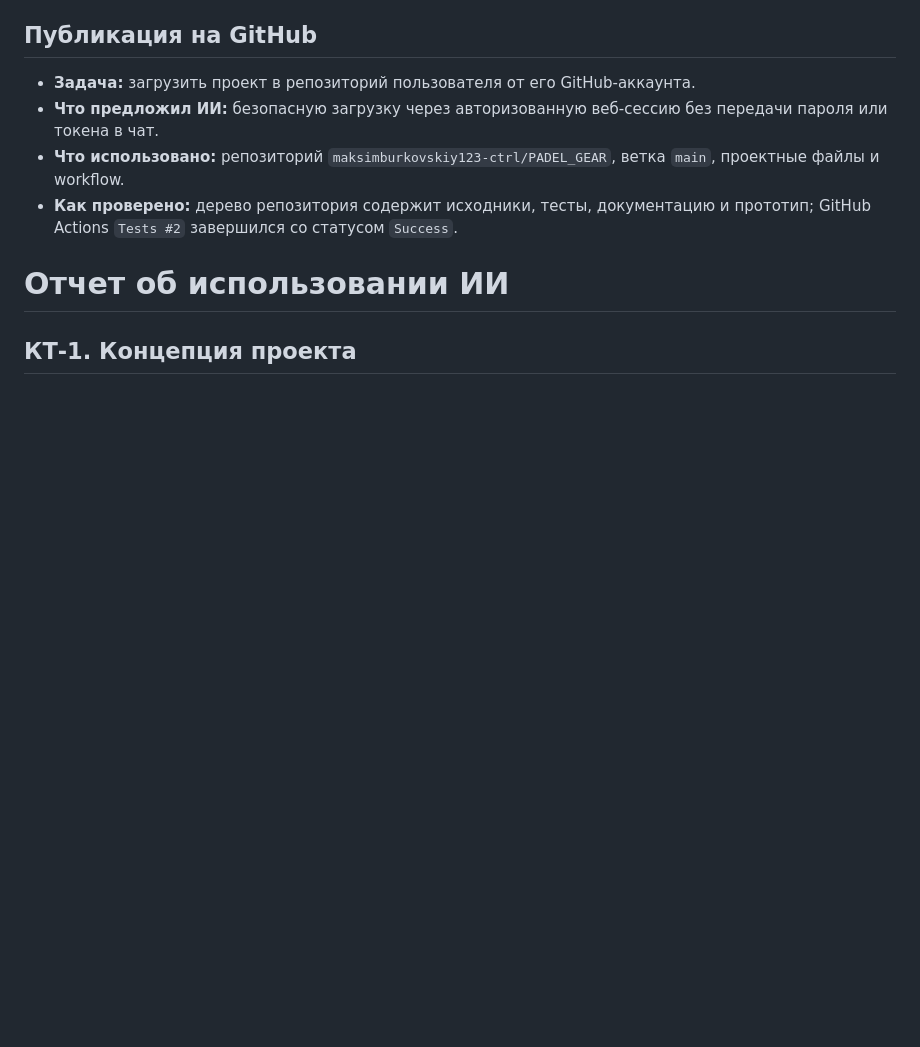
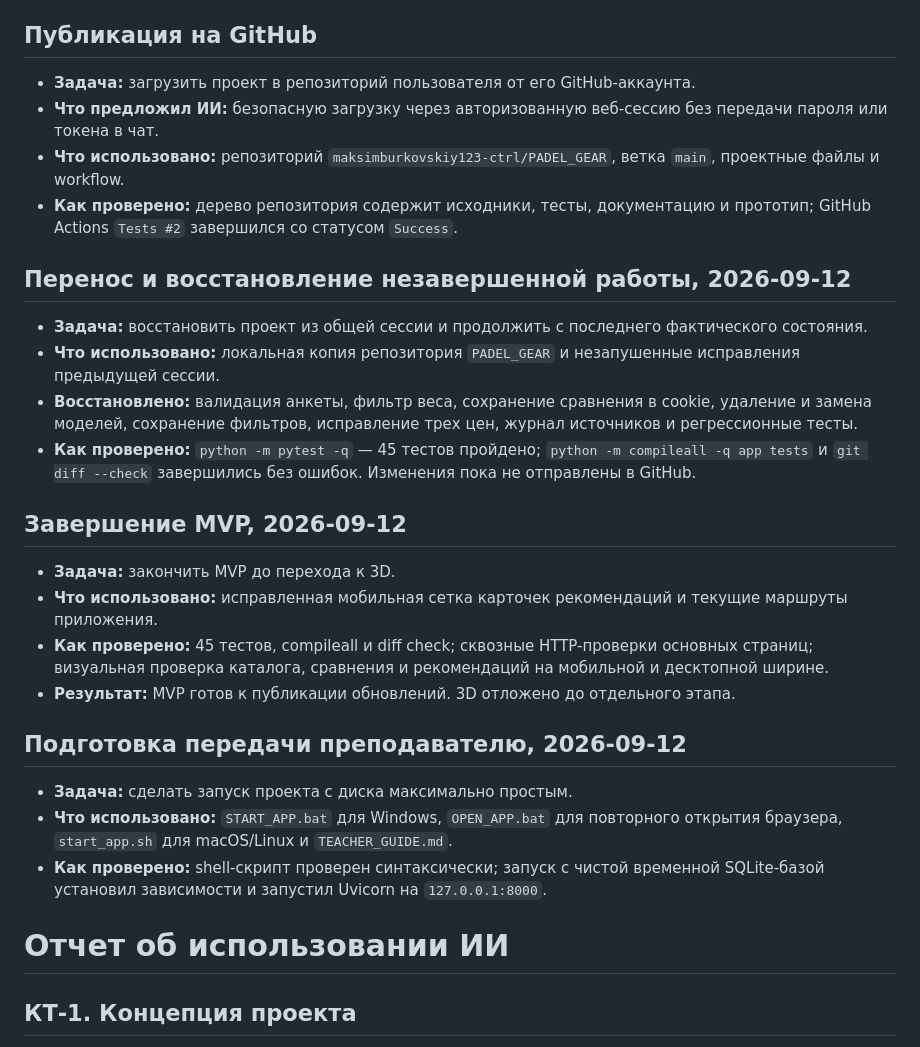
Before and after one commit to maksimburkovskiy123-ctrl/PADEL_GEAR, a Markdown page: AI_USAGE_LOG.md, the part around the change. Drawn GitHub-style; blank space fills up the shorter version.

Commit message:
Finish MVP and add teacher launch scripts

```diff
--- a/AI_USAGE_LOG.md
+++ b/AI_USAGE_LOG.md
@@ -48,6 +48,26 @@
 - **Что предложил ИИ:** безопасную загрузку через авторизованную веб-сессию без передачи пароля или токена в чат.
 - **Что использовано:** репозиторий `maksimburkovskiy123-ctrl/PADEL_GEAR`, ветка `main`, проектные файлы и workflow.
 - **Как проверено:** дерево репозитория содержит исходники, тесты, документацию и прототип; GitHub Actions `Tests #2` завершился со статусом `Success`.
+
+## Перенос и восстановление незавершенной работы, 2026-09-12
+
+- **Задача:** восстановить проект из общей сессии и продолжить с последнего фактического состояния.
+- **Что использовано:** локальная копия репозитория `PADEL_GEAR` и незапушенные исправления предыдущей сессии.
+- **Восстановлено:** валидация анкеты, фильтр веса, сохранение сравнения в cookie, удаление и замена моделей, сохранение фильтров, исправление трех цен, журнал источников и регрессионные тесты.
+- **Как проверено:** `python -m pytest -q` — 45 тестов пройдено; `python -m compileall -q app tests` и `git diff --check` завершились без ошибок. Изменения пока не отправлены в GitHub.
+
+## Завершение MVP, 2026-09-12
+
+- **Задача:** закончить MVP до перехода к 3D.
+- **Что использовано:** исправленная мобильная сетка карточек рекомендаций и текущие маршруты приложения.
+- **Как проверено:** 45 тестов, compileall и diff check; сквозные HTTP-проверки основных страниц; визуальная проверка каталога, сравнения и рекомендаций на мобильной и десктопной ширине.
+- **Результат:** MVP готов к публикации обновлений. 3D отложено до отдельного этапа.
+
+## Подготовка передачи преподавателю, 2026-09-12
+
+- **Задача:** сделать запуск проекта с диска максимально простым.
+- **Что использовано:** `START_APP.bat` для Windows, `OPEN_APP.bat` для повторного открытия браузера, `start_app.sh` для macOS/Linux и `TEACHER_GUIDE.md`.
+- **Как проверено:** shell-скрипт проверен синтаксически; запуск с чистой временной SQLite-базой установил зависимости и запустил Uvicorn на `127.0.0.1:8000`.
 # Отчет об использовании ИИ
 
 ## КТ-1. Концепция проекта
```
